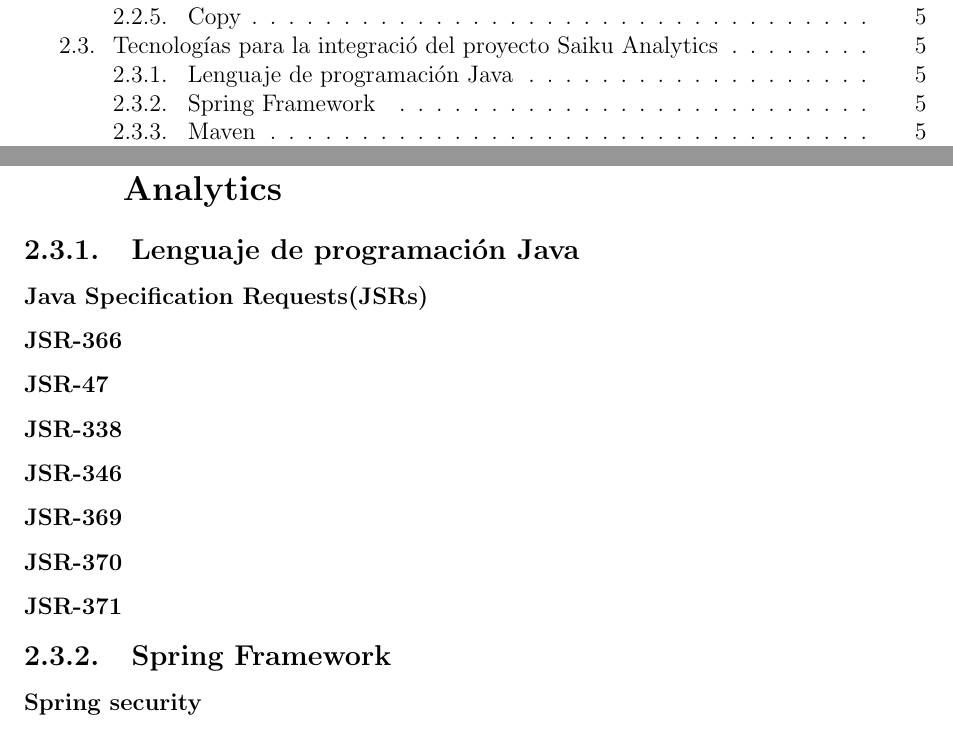
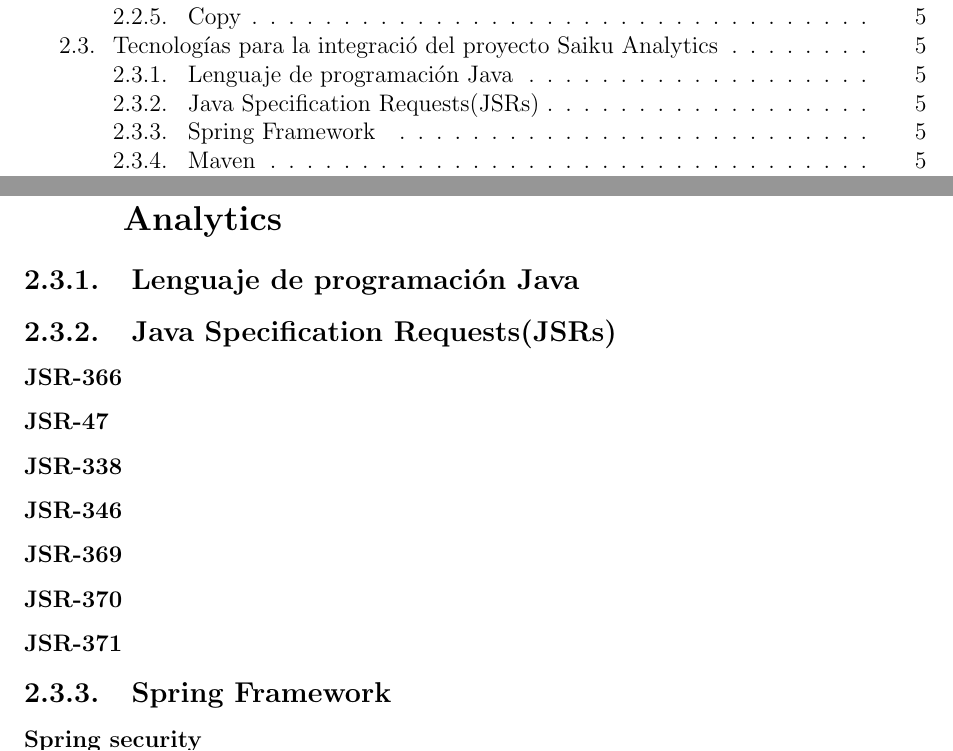
Before and after one commit to yomarhuamani/degree, a LaTeX thesis (Degree.tex, which reads ChapterII/chapterII.tex): two parts of pages 3 and 15 of 21, joined at a grey line, cut so that both start at the same text. Compiled offline with pdfLaTeX; a LaTeX package or settings file that is missing is left out.

Commit message:
txs auto checkin

```diff
--- a/ChapterII/chapterII.tex
+++ b/ChapterII/chapterII.tex
@@ -12,7 +12,7 @@
 	\subsection{Copy}
 \section{Tecnolog\'{i}as para la integraci\'{o} del proyecto Saiku Analytics}
 	\subsection{Lenguaje de programaci\'{o}n Java}
-		\subsubsection{Java Specification Requests(JSRs)}
+	\subsection{Java Specification Requests(JSRs)}
 		\subsubsection{JSR-366}
 		\subsubsection{JSR-47}
 		\subsubsection{JSR-338}
```
